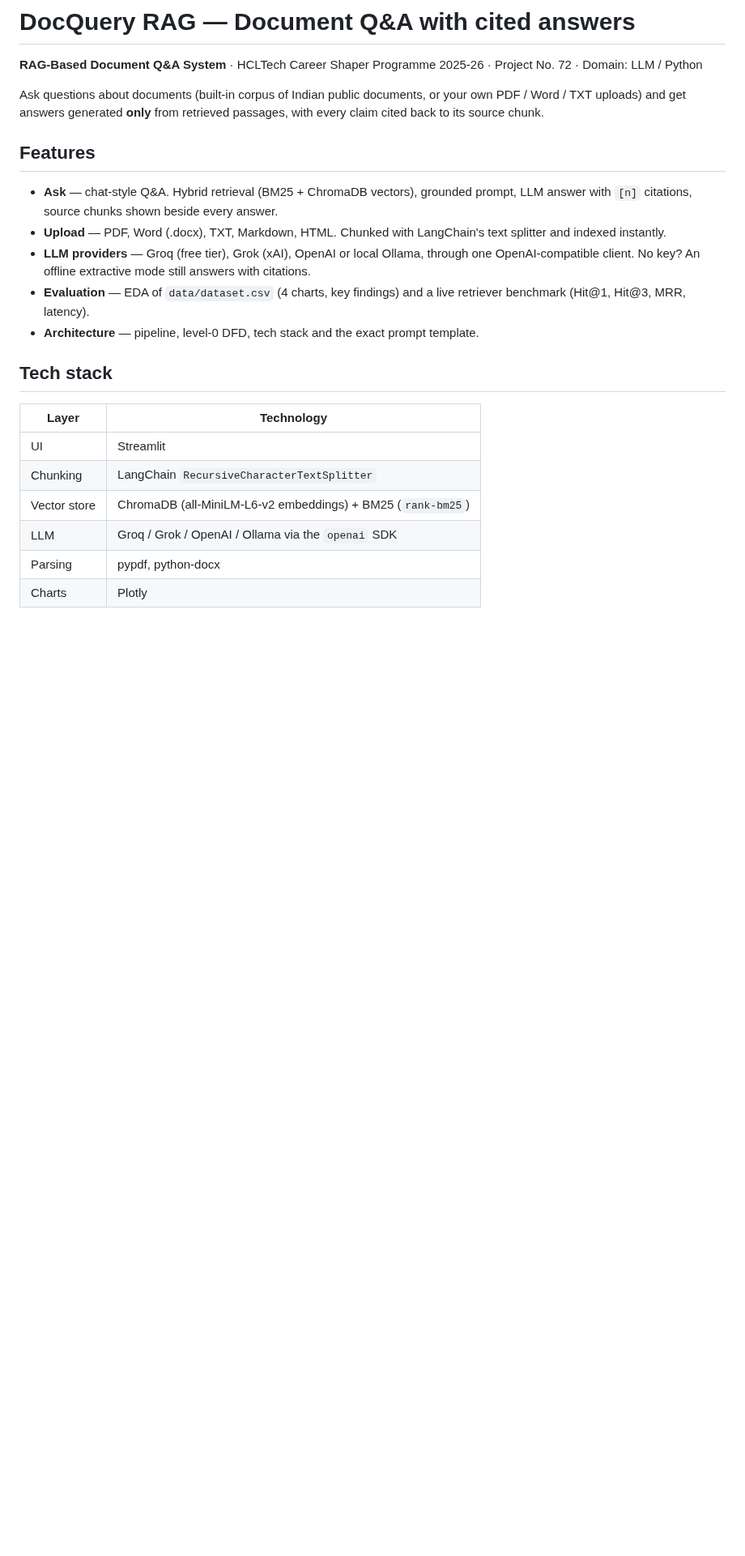
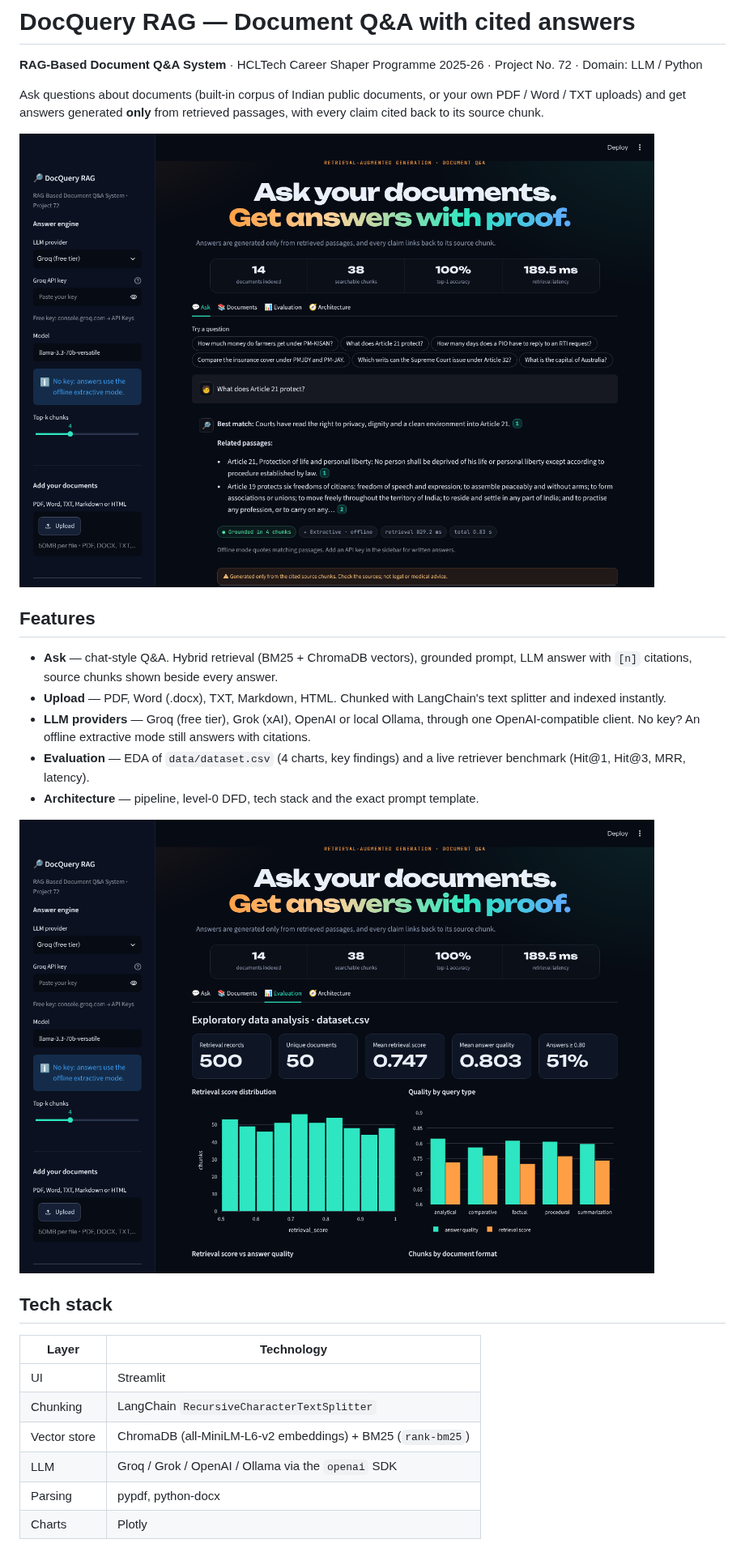
Before and after one commit to SARPAT/cspace_app, a Markdown page: README.md, the part around the change. Shown at 81% size. GitHub-like rendering; blank space fills up the shorter version.

Commit message:
Move screenshots into docs/ and show them in the README
Co-Authored-By: Claude Opus 5.5 (1M context) <noreply@anthropic.com>
Claude-Session: https://claude.ai/code/session_011XxZTKPgjKw9fu4LJhccPd

```diff
--- a/README.md
+++ b/README.md
@@ -3,6 +3,8 @@
 **RAG-Based Document Q&A System** · HCLTech Career Shaper Programme 2025-26 · Project No. 72 · Domain: LLM / Python
 
 Ask questions about documents (built-in corpus of Indian public documents, or your own PDF / Word / TXT uploads) and get answers generated **only** from retrieved passages, with every claim cited back to its source chunk.
+
+![Ask view](docs/screenshot-ask.png)
 
 ## Features
 
@@ -11,6 +13,8 @@ Ask questions about documents (built-in corpus of Indian public documents, or yo
 - **LLM providers** — Groq (free tier), Grok (xAI), OpenAI or local Ollama, through one OpenAI-compatible client. No key? An offline extractive mode still answers with citations.
 - **Evaluation** — EDA of `data/dataset.csv` (4 charts, key findings) and a live retriever benchmark (Hit@1, Hit@3, MRR, latency).
 - **Architecture** — pipeline, level-0 DFD, tech stack and the exact prompt template.
+
+![Evaluation view](docs/screenshot-evaluation.png)
 
 ## Tech stack
 
```
Also changed, not shown: docs/screenshot-ask.png (renamed from st2.png), docs/screenshot-evaluation.png (renamed from st_tion.png), st1.png (deleted), st_ture.png (deleted).
